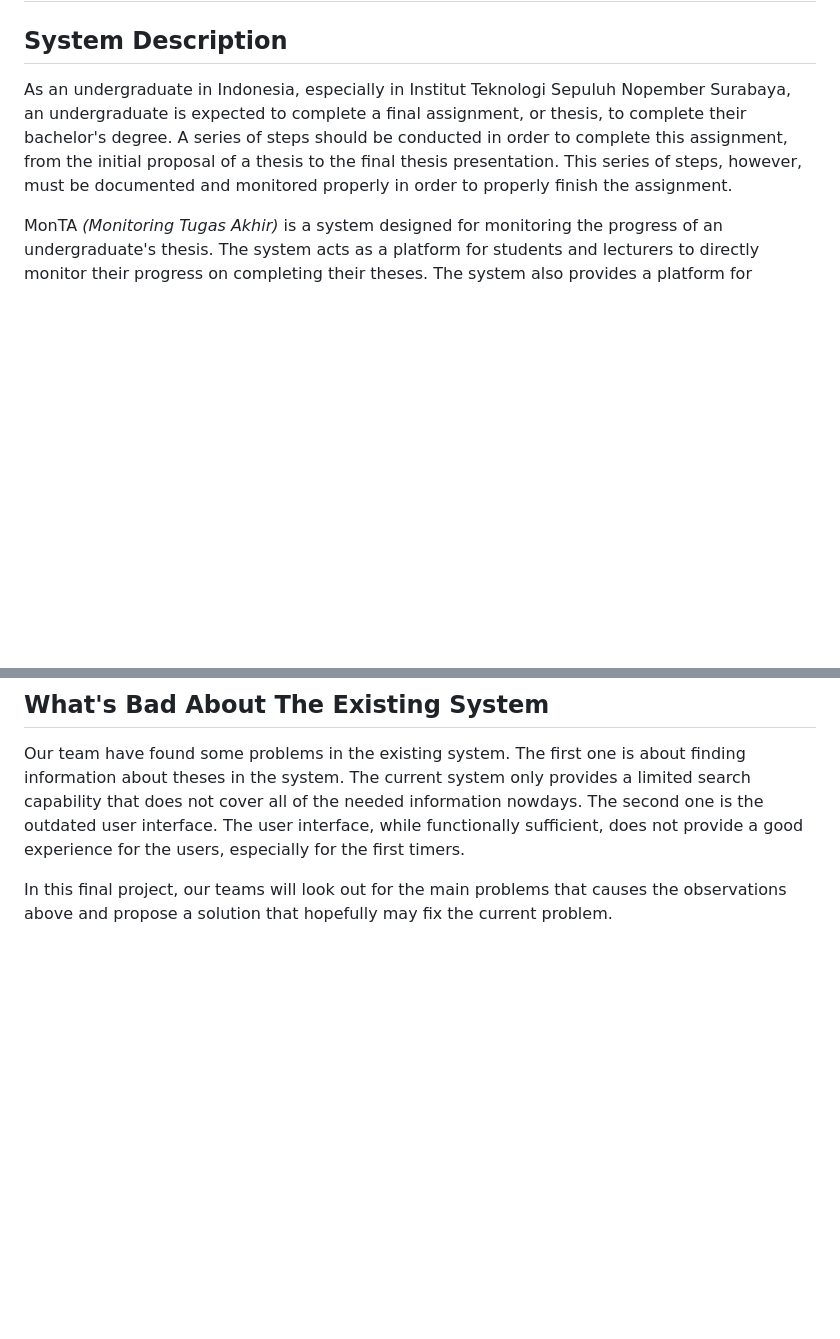
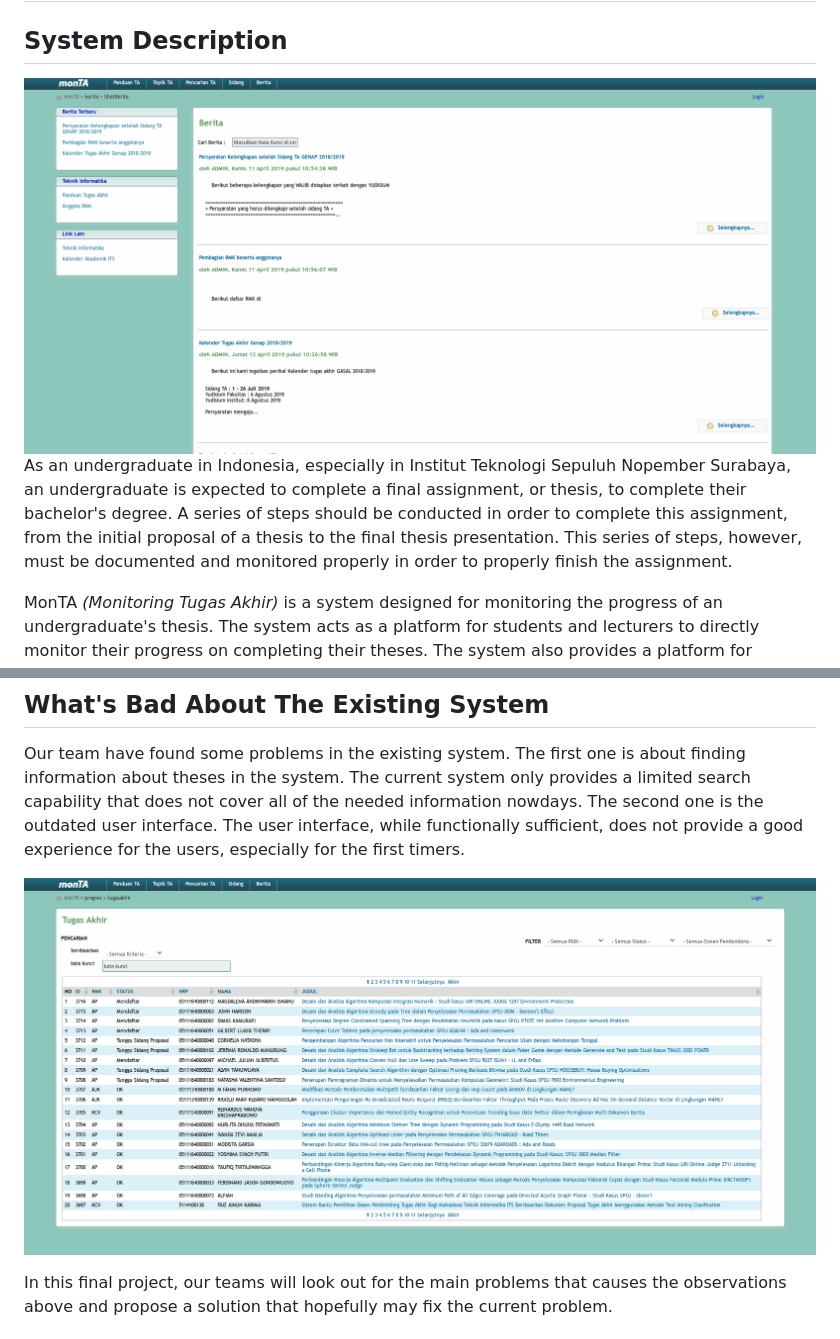
Before and after one commit to hci-a-if-its-2019/final-project-ichiraku-ramen, a Markdown page: README.md, 2 parts joined by grey strips. GitHub-like rendering; pictures changed too: img/HomePage.png (added), img/SearchPage.png (added); blank space fills up the shorter version.

Commit message:
add homepage image and searchpage image

```diff
--- a/README.md
+++ b/README.md
@@ -52,12 +52,15 @@
 
 # Project Topic : Redesigning monTA (Monitoring Tugas Akhir)
 ## System Description
+![HomePage-Monta](img/HomePage.png)
 As an undergraduate in Indonesia, especially in Institut Teknologi Sepuluh Nopember Surabaya, an undergraduate is expected to complete a final assignment, or thesis, to complete their bachelor's degree. A series of steps should be conducted in order to complete this assignment, from the initial proposal of a thesis to the final thesis presentation. This series of steps, however, must be documented and monitored properly in order to properly finish the assignment.
 
 MonTA *(Monitoring Tugas Akhir)* is a system designed for monitoring the progress of an undergraduate's thesis. The system acts as a platform for students and lecturers to directly monitor their progress on completing their theses. The system also provides a platform for lecturers to promote their research that a student may take in order to complete their thesis.
 
 ## What's Bad About The Existing System
 Our team have found some problems in the existing system. The first one is about finding information about theses in the system. The current system only provides a limited search capability that does not cover all of the needed information nowdays. The second one is the outdated user interface. The user interface, while functionally sufficient, does not provide a good experience for the users, especially for the first timers.
+
+![SearchPage-Monta](img/SearchPage.png)
 
 In this final project, our teams will look out for the main problems that causes the observations above and propose a solution that hopefully may fix the current problem.
 
```
